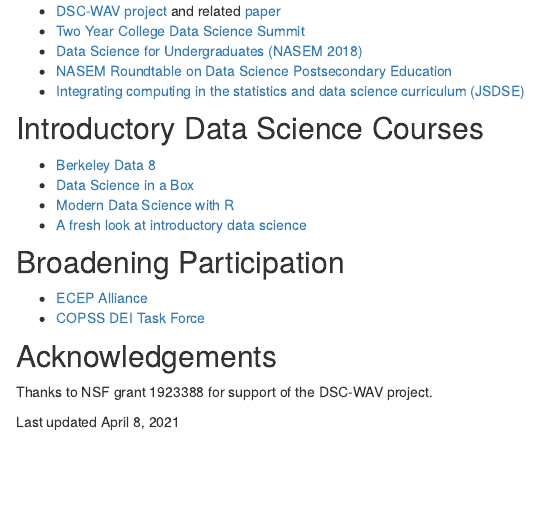
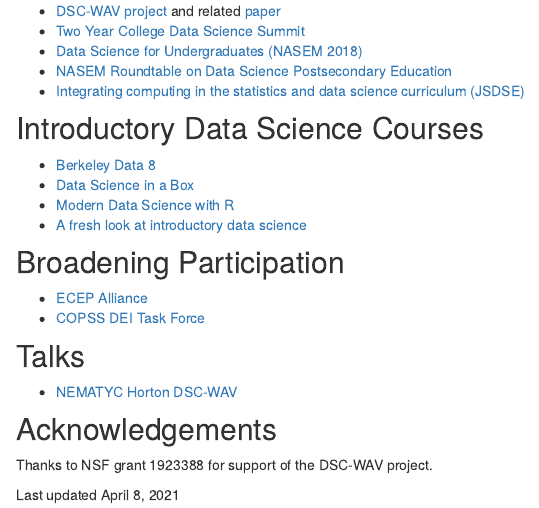
Before and after one commit to DSC-WAV/ma-ds-pathways, an R Markdown document (index.Rmd): the page in a window 1100 px wide, from 260 px down. Rendered offline with R 4.5, knitr and Pandoc, with nearby package versions; drawn as R Markdown's standard HTML page in place of the format the file asks for.

Commit message:
Adding slides.

```diff
--- a/index.Rmd
+++ b/index.Rmd
@@ -35,6 +35,10 @@
 - [ECEP Alliance](https://ecepalliance.org)
 - [COPSS DEI Task Force](https://community.amstat.org/copss/who/dei)
 
+## Talks
+
+- [NEMATYC Horton DSC-WAV](NEMATYC-Horton.pdf)
+
 ## Acknowledgements
 
 Thanks to NSF grant 1923388 for support of the DSC-WAV project.
```
Also changed, not shown: 1 other file.
